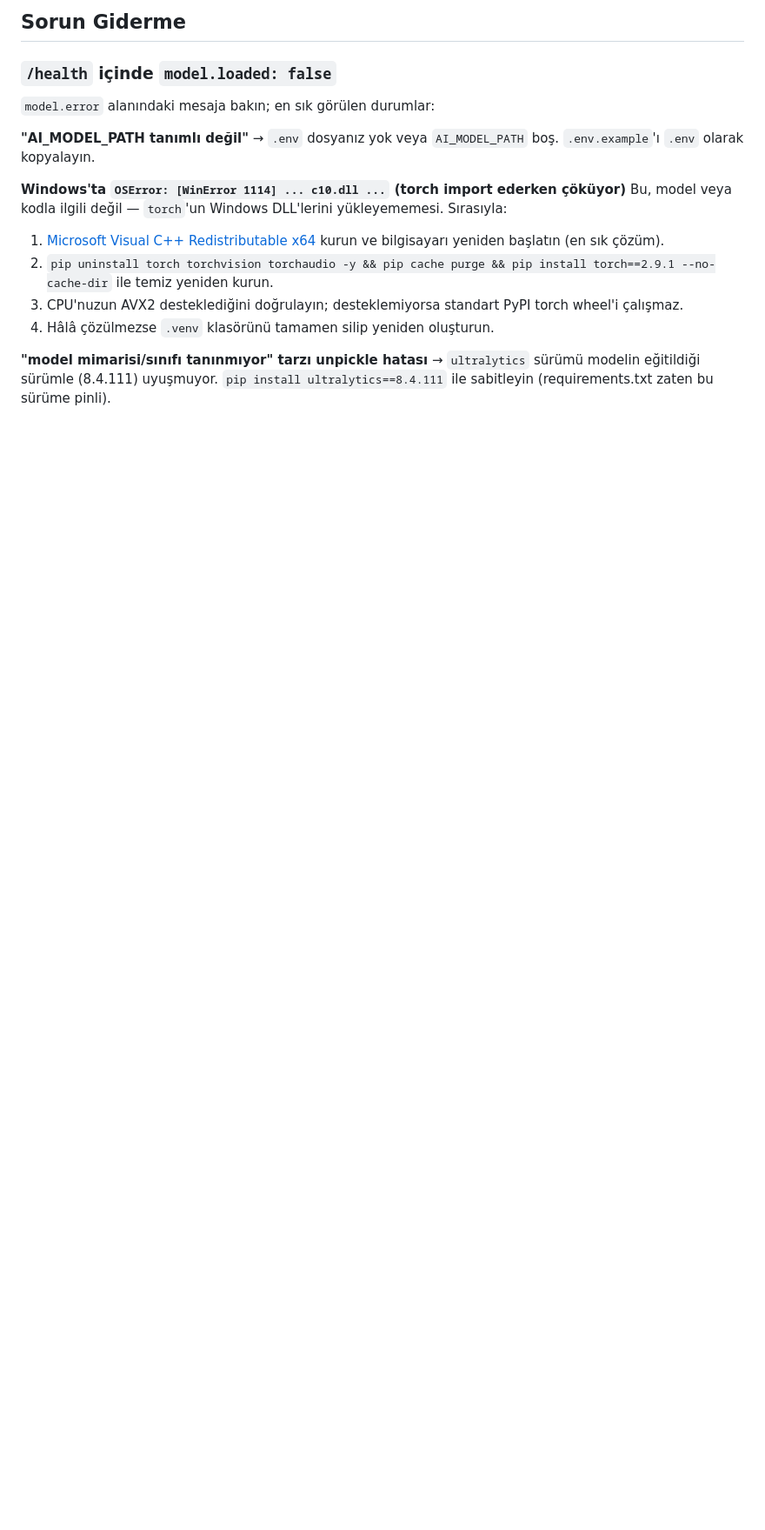
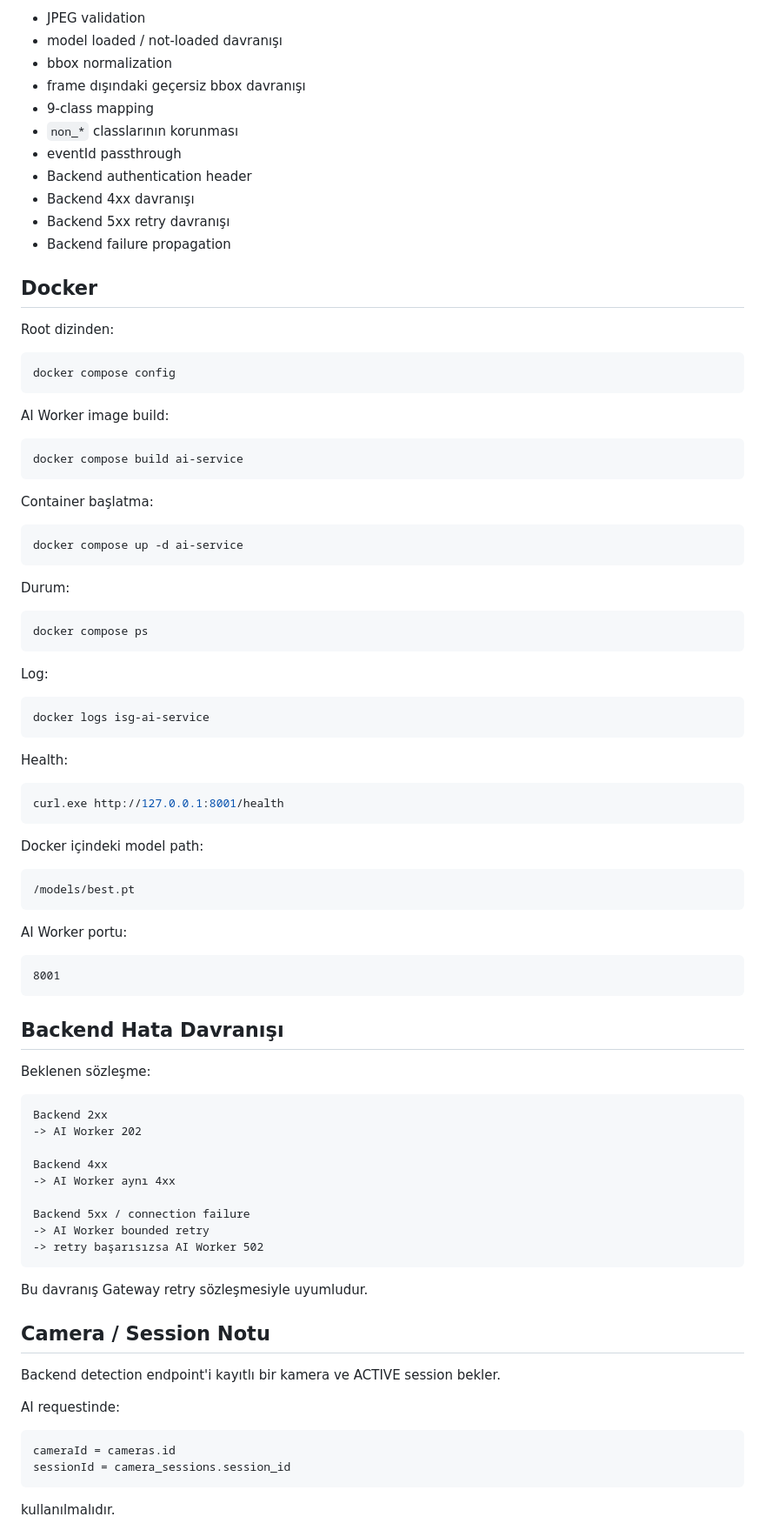
Before and after one commit to 0nryvz/ai-safety-system, a Markdown page: ai-service/README.md, the part around one of its changes. Shown at 87% size. GitHub-like rendering; blank space fills up the shorter version.

````diff
--- a/ai-service/README.md
+++ b/ai-service/README.md
@@ -67,16 +197,94 @@ pytest
 
-## Sorun Giderme
+- JPEG validation
+- model loaded / not-loaded davranışı
+- bbox normalization
+- frame dışındaki geçersiz bbox davranışı
+- 9-class mapping
+- `non_*` classlarının korunması
+- eventId passthrough
+- Backend authentication header
+- Backend 4xx davranışı
+- Backend 5xx retry davranışı
+- Backend failure propagation
 
-### `/health` içinde `model.loaded: false`
-`model.error` alanındaki mesaja bakın; en sık görülen durumlar:
+## Docker
 
-**"AI_MODEL_PATH tanımlı değil"** → `.env` dosyanız yok veya `AI_MODEL_PATH` boş. `.env.example`'ı `.env` olarak kopyalayın.
+Root dizinden:
 
-**Windows'ta `OSError: [WinError 1114] ... c10.dll ...` (torch import ederken çöküyor)**
-Bu, model veya kodla ilgili değil — `torch`'un Windows DLL'lerini yükleyememesi. Sırasıyla:
-1. [Microsoft Visual C++ Redistributable x64](https://aka.ms/vs/17/release/vc_redist.x64.exe) kurun ve bilgisayarı yeniden başlatın (en sık çözüm).
-2. `pip uninstall torch torchvision torchaudio -y && pip cache purge && pip install torch==2.9.1 --no-cache-dir` ile temiz yeniden kurun.
-3. CPU'nuzun AVX2 desteklediğini doğrulayın; desteklemiyorsa standart PyPI torch wheel'i çalışmaz.
-4. Hâlâ çözülmezse `.venv` klasörünü tamamen silip yeniden oluşturun.
+```powershell
+docker compose config
+```
 
-**"model mimarisi/sınıfı tanınmıyor" tarzı unpickle hatası** → `ultralytics` sürümü modelin eğitildiği sürümle (8.4.111) uyuşmuyor. `pip install ultralytics==8.4.111` ile sabitleyin (requirements.txt zaten bu sürüme pinli).
+AI Worker image build:
+
+```powershell
+docker compose build ai-service
+```
+
+Container başlatma:
+
+```powershell
+docker compose up -d ai-service
+```
+
+Durum:
+
+```powershell
+docker compose ps
+```
+
+Log:
+
+```powershell
+docker logs isg-ai-service
+```
+
+Health:
+
+```powershell
+curl.exe http://127.0.0.1:8001/health
+```
+
+Docker içindeki model path:
+
+```text
+/models/best.pt
+```
+
+AI Worker portu:
+
+```text
+8001
+```
+
+## Backend Hata Davranışı
+
+Beklenen sözleşme:
+
+```text
+Backend 2xx
+-> AI Worker 202
+
+Backend 4xx
+-> AI Worker aynı 4xx
+
+Backend 5xx / connection failure
+-> AI Worker bounded retry
+-> retry başarısızsa AI Worker 502
+```
+
+Bu davranış Gateway retry sözleşmesiyle uyumludur.
+
+## Camera / Session Notu
+
+Backend detection endpoint'i kayıtlı bir kamera ve ACTIVE session bekler.
+
+AI requestinde:
+
+```text
+cameraId = cameras.id
+sessionId = camera_sessions.session_id
+```
+
+kullanılmalıdır.
+
````
Also changed, not shown: other parts of ai-service/README.md (+202 -41 lines).
